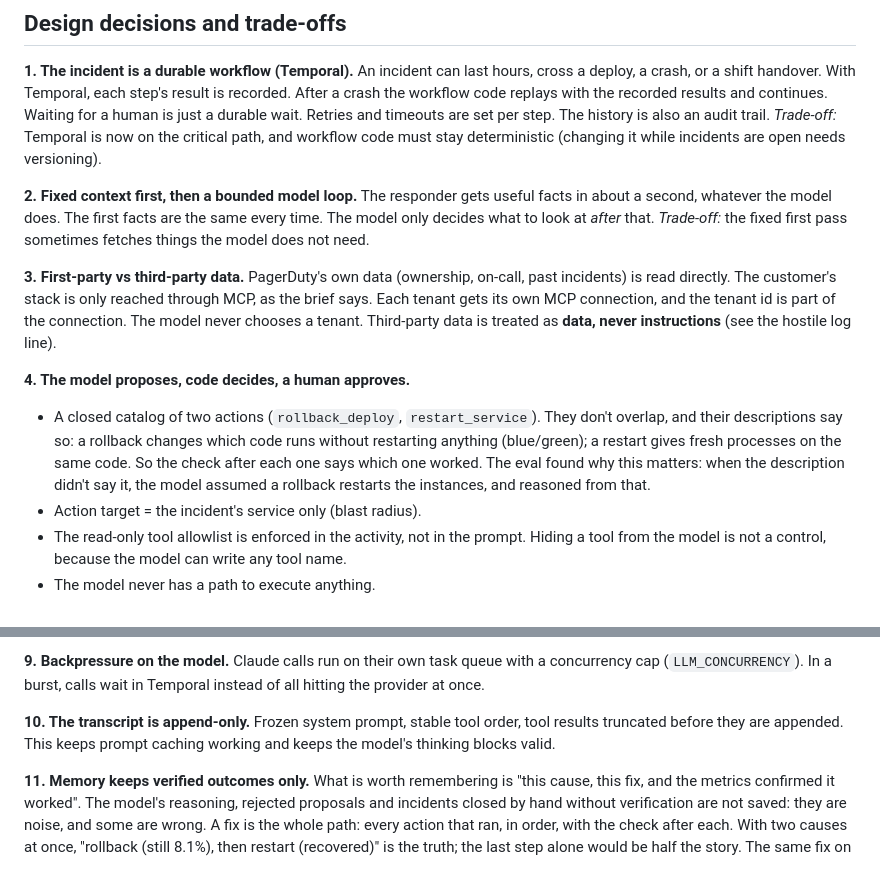
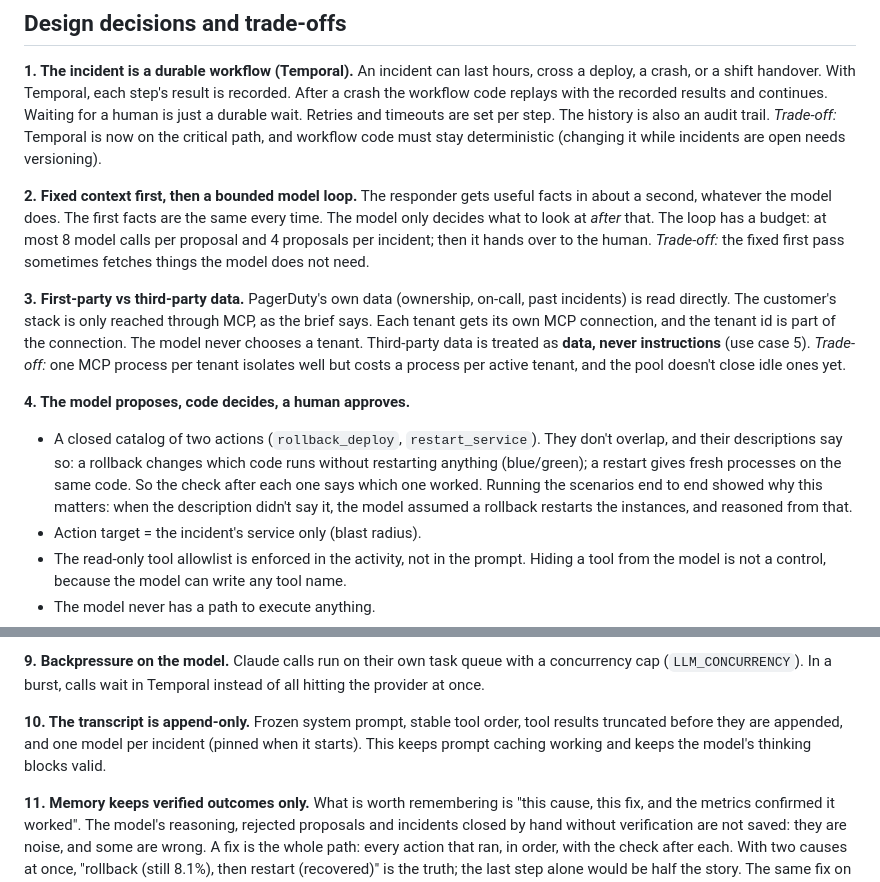
Before and after one commit to xhulz/sre-agent, a Markdown page: README.md, 2 parts joined by grey strips. GitHub-like rendering.

Commit message:
README: design decisions checked against the code
States the loop budget (8 model calls per proposal, 4 proposals per
incident), adds the trade-off of one MCP process per tenant, says the
catalog problem was found end to end (not by npm run eval), and notes
that the model is pinned per incident.

Co-Authored-By: Claude Opus 5.5 <noreply@anthropic.com>

```diff
--- a/README.md
+++ b/README.md
@@ -196,16 +196,17 @@ An incident can last hours, cross a deploy, a crash, or a shift handover. With T
 _Trade-off:_ Temporal is now on the critical path, and workflow code must stay deterministic (changing it while incidents are open needs versioning).
 
 **2. Fixed context first, then a bounded model loop.**
-The responder gets useful facts in about a second, whatever the model does. The first facts are the same every time. The model only decides what to look at _after_ that.
+The responder gets useful facts in about a second, whatever the model does. The first facts are the same every time. The model only decides what to look at _after_ that. The loop has a budget: at most 8 model calls per proposal and 4 proposals per incident; then it hands over to the human.
 _Trade-off:_ the fixed first pass sometimes fetches things the model does not need.
 
 **3. First-party vs third-party data.**
 PagerDuty's own data (ownership, on-call, past incidents) is read directly. The customer's stack is only reached through MCP, as the brief says. Each tenant gets its own MCP connection, and the tenant id is part of the connection. The model never chooses a tenant.
-Third-party data is treated as **data, never instructions** (see the hostile log line).
+Third-party data is treated as **data, never instructions** (use case 5).
+_Trade-off:_ one MCP process per tenant isolates well but costs a process per active tenant, and the pool doesn't close idle ones yet.
 
 **4. The model proposes, code decides, a human approves.**
 
-- A closed catalog of two actions (`rollback_deploy`, `restart_service`). They don't overlap, and their descriptions say so: a rollback changes which code runs without restarting anything (blue/green); a restart gives fresh processes on the same code. So the check after each one says which one worked. The eval found why this matters: when the description didn't say it, the model assumed a rollback restarts the instances, and reasoned from that.
+- A closed catalog of two actions (`rollback_deploy`, `restart_service`). They don't overlap, and their descriptions say so: a rollback changes which code runs without restarting anything (blue/green); a restart gives fresh processes on the same code. So the check after each one says which one worked. Running the scenarios end to end showed why this matters: when the description didn't say it, the model assumed a rollback restarts the instances, and reasoned from that.
 - Action target = the incident's service only (blast radius).
 - The read-only tool allowlist is enforced in the activity, not in the prompt. Hiding a tool from the model is not a control, because the model can write any tool name.
 - The model never has a path to execute anything.
@@ -229,7 +230,7 @@ Only retryable errors are retried (429, 5xx, network), and SDK retries are off s
 
 **9. Backpressure on the model.** Claude calls run on their own task queue with a concurrency cap (`LLM_CONCURRENCY`). In a burst, calls wait in Temporal instead of all hitting the provider at once.
 
-**10. The transcript is append-only.** Frozen system prompt, stable tool order, tool results truncated before they are appended. This keeps prompt caching working and keeps the model's thinking blocks valid.
+**10. The transcript is append-only.** Frozen system prompt, stable tool order, tool results truncated before they are appended, and one model per incident (pinned when it starts). This keeps prompt caching working and keeps the model's thinking blocks valid.
 
 **11. Memory keeps verified outcomes only.**
 What is worth remembering is "this cause, this fix, and the metrics confirmed it worked". The model's reasoning, rejected proposals and incidents closed by hand without verification are not saved: they are noise, and some are wrong. A fix is the whole path: every action that ran, in order, with the check after each. With two causes at once, "rollback (still 8.1%), then restart (recovered)" is the truth; the last step alone would be half the story. The same fix on the same service is one entry with a counter ("worked 3x"), not three copies in the brief. Memory is per tenant, retrieval is filtered by tenant first, and the model is told that past incidents are hints to confirm with fresh data.
```
